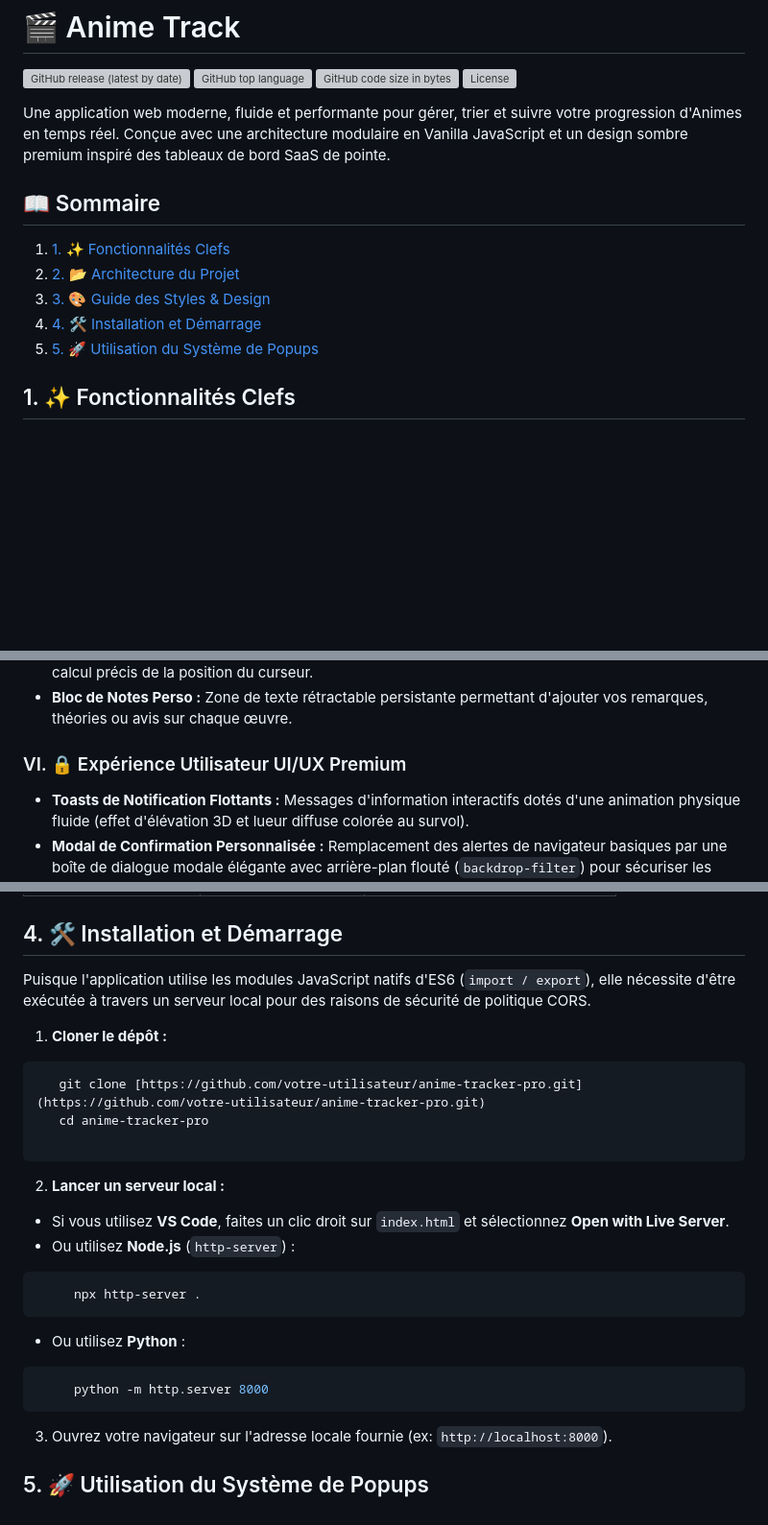
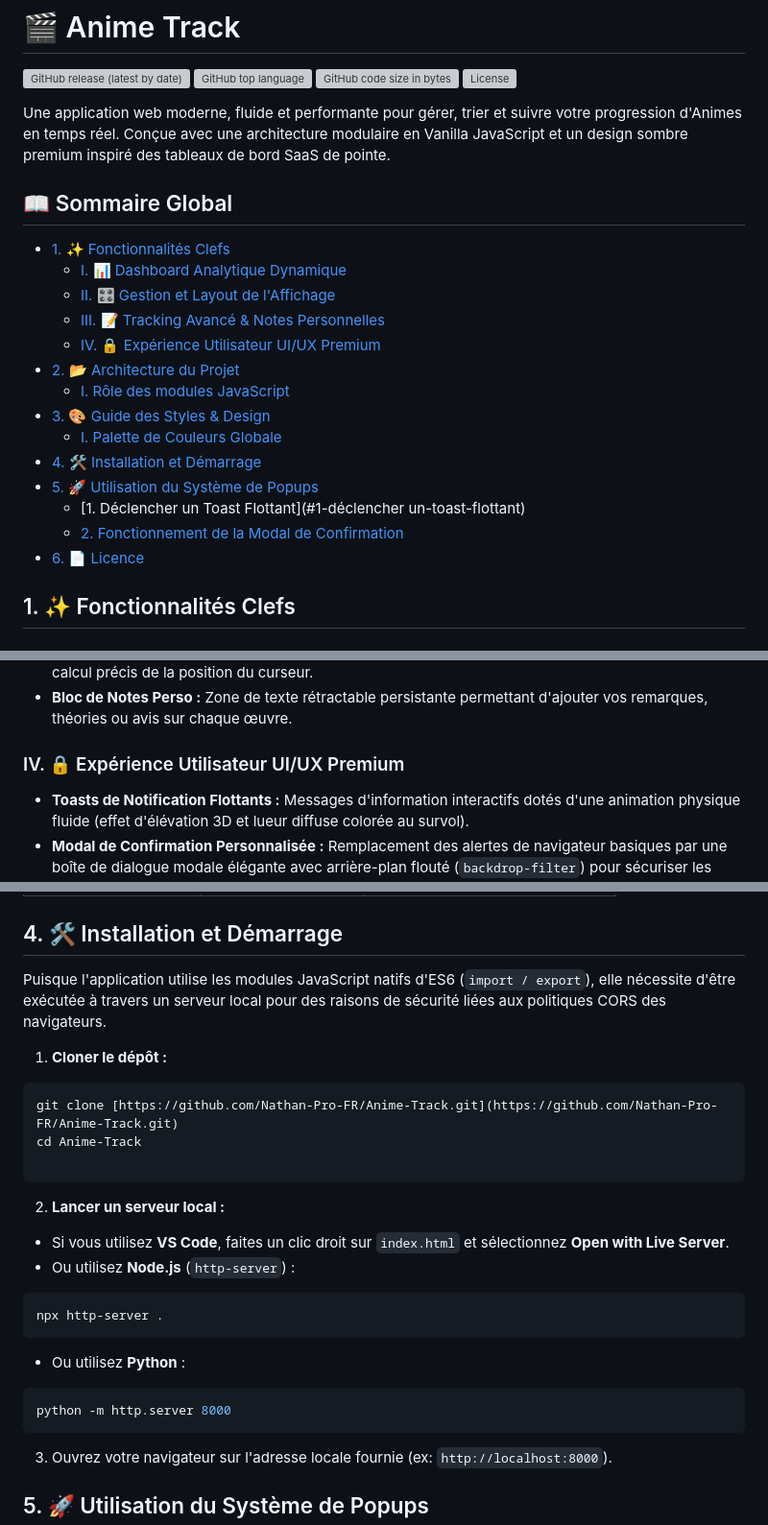
Before and after one commit to Nathan-Pro-FR/Anime-Track, a Markdown page: README.md, 3 parts joined by grey strips. Shown at 96% size. GitHub-like rendering; blank space fills up the shorter version; grey boxes are pictures that could not be loaded.

Commit message:
Revise README for clarity and accuracy
Updated the README to enhance clarity and accuracy, including corrections in the table of contents and project details.

````diff
--- a/README.md
+++ b/README.md
@@ -7,13 +7,22 @@
 
 Une application web moderne, fluide et performante pour gérer, trier et suivre votre progression d'Animes en temps réel. Conçue avec une architecture modulaire en Vanilla JavaScript et un design sombre premium inspiré des tableaux de bord SaaS de pointe.
 
+## 📖 Sommaire Global
 
-## 📖 Sommaire
-1. [1. ✨ Fonctionnalités Clefs](#-fonctionnalités-clefs)
-2. [2. 📂 Architecture du Projet](#-architecture-du-projet)
-3. [3. 🎨 Guide des Styles & Design](#-guide-des-styles--design)
-4. [4. 🛠️ Installation et Démarrage](#%EF%B8%8F-installation-et-démarrage)
-5. [5. 🚀 Utilisation du Système de Popups](#-utilisation-du-système-de-popups)
+* [1. ✨ Fonctionnalités Clefs](#1--fonctionnalités-clefs)
+  * [I. 📊 Dashboard Analytique Dynamique](#i--dashboard-analytique-dynamique)
+  * [II. 🎛️ Gestion et Layout de l'Affichage](#ii--gestion-et-layout-de-laffichage)
+  * [III. 📝 Tracking Avancé & Notes Personnelles](#iii--tracking-avancé--notes-personnelles)
+  * [IV. 🔒 Expérience Utilisateur UI/UX Premium](#iv--expérience-utilisateur-uiux-premium)
+* [2. 📂 Architecture du Projet](#2--architecture-du-projet)
+  * [I. Rôle des modules JavaScript](#i-rôle-des-modules-javascript-)
+* [3. 🎨 Guide des Styles & Design](#3--guide-des-styles--design)
+  * [I. Palette de Couleurs Globale](#i-palette-de-couleurs-globale)
+* [4. 🛠️ Installation et Démarrage](#4--installation-et-démarrage)
+* [5. 🚀 Utilisation du Système de Popups](#5--utilisation-du-système-de-popups)
+  * [1. Déclencher un Toast Flottant](#1-déclencher un-toast-flottant)
+  * [2. Fonctionnement de la Modal de Confirmation](#2-fonctionnement-de-la-modal-de-confirmation)
+* [6. 📄 Licence](#6--licence)
 
 
 ## 1. ✨ Fonctionnalités Clefs
@@ -32,7 +41,7 @@ Une application web moderne, fluide et performante pour gérer, trier et suivre
 * **Notation par Étoiles :** Système de notation premium prenant en charge les **demi-étoiles** grâce à un calcul précis de la position du curseur.
 * **Bloc de Notes Perso :** Zone de texte rétractable persistante permettant d'ajouter vos remarques, théories ou avis sur chaque œuvre.
 
-### VI. 🔒 Expérience Utilisateur UI/UX Premium
+### IV. 🔒 Expérience Utilisateur UI/UX Premium
 * **Toasts de Notification Flottants :** Messages d'information interactifs dotés d'une animation physique fluide (effet d'élévation 3D et lueur diffuse colorée au survol).
 * **Modal de Confirmation Personnalisée :** Remplacement des alertes de navigateur basiques par une boîte de dialogue modale élégante avec arrière-plan flouté (`backdrop-filter`) pour sécuriser les suppressions.
 * **Persistance locale :** Sauvegarde automatique et transparente de l'intégralité de votre liste via l'API `localStorage`.
@@ -78,13 +87,13 @@ L'interface repose sur une architecture CSS moderne utilisant massivement les **
 
 ## 4. 🛠️ Installation et Démarrage
 
-Puisque l'application utilise les modules JavaScript natifs d'ES6 (`import / export`), elle nécessite d'être exécutée à travers un serveur local pour des raisons de sécurité de politique CORS.
+Puisque l'application utilise les modules JavaScript natifs d'ES6 (`import / export`), elle nécessite d'être exécutée à travers un serveur local pour des raisons de sécurité liées aux politiques CORS des navigateurs.
 
 1. **Cloner le dépôt :**
 
 ```bash
-   git clone [https://github.com/votre-utilisateur/anime-tracker-pro.git](https://github.com/votre-utilisateur/anime-tracker-pro.git)
-   cd anime-tracker-pro
+git clone [https://github.com/Nathan-Pro-FR/Anime-Track.git](https://github.com/Nathan-Pro-FR/Anime-Track.git)
+cd Anime-Track
 
 ```
 
@@ -94,13 +103,11 @@ Puisque l'application utilise les modules JavaScript natifs d'ES6 (`import / exp
 * Ou utilisez **Node.js** (`http-server`) :
 
 ```bash
-     npx http-server .
+npx http-server .
 ```
-
 * Ou utilisez **Python** :
-
 ```bash
-     python -m http.server 8000
+python -m http.server 8000
 ```
 
 3. Ouvrez votre navigateur sur l'adresse locale fournie (ex: `http://localhost:8000`).
````
Also changed, not shown: other parts of README.md (+4 -3 lines).
